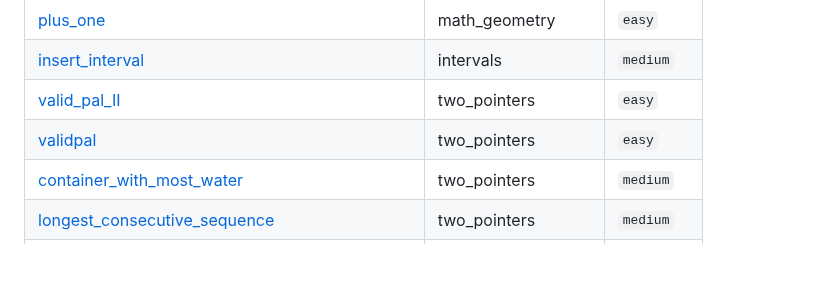
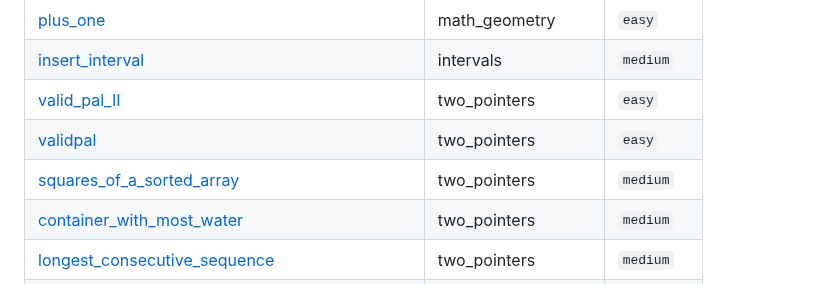
Before and after one commit to SebPuchi/LC100, a Markdown page: README.md, the part around the change. GitHub-like rendering; blank space fills up the shorter version.

Commit message:
UpdateREADME

```diff
--- a/README.md
+++ b/README.md
@@ -101,6 +101,7 @@ Once I feel comfortable with a completed question, I write up solutions notes an
 | [insert_interval](./questions/intervals/medium/insert_interval.py) | intervals | `medium` |
 | [valid_pal_II](./questions/two_pointers/easy/valid_pal_II.py) | two_pointers | `easy` |
 | [validpal](./questions/two_pointers/easy/validpal.py) | two_pointers | `easy` |
+| [squares_of_a_sorted_array](./questions/two_pointers/medium/squares_of_a_sorted_array.py) | two_pointers | `medium` |
 | [container_with_most_water](./questions/two_pointers/medium/container_with_most_water.py) | two_pointers | `medium` |
 | [longest_consecutive_sequence](./questions/two_pointers/medium/longest_consecutive_sequence.py) | two_pointers | `medium` |
 | [two_sum_II](./questions/two_pointers/medium/two_sum_II.py) | two_pointers | `medium` |
```
